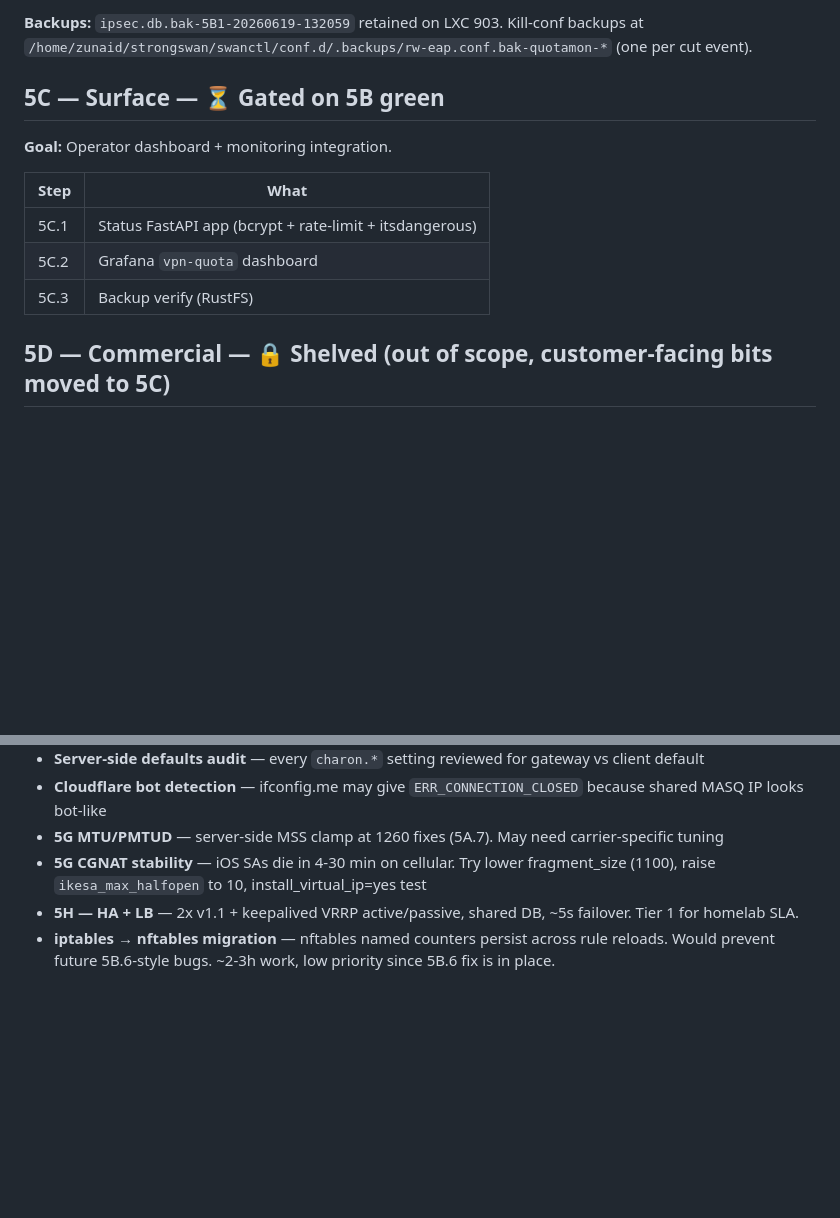
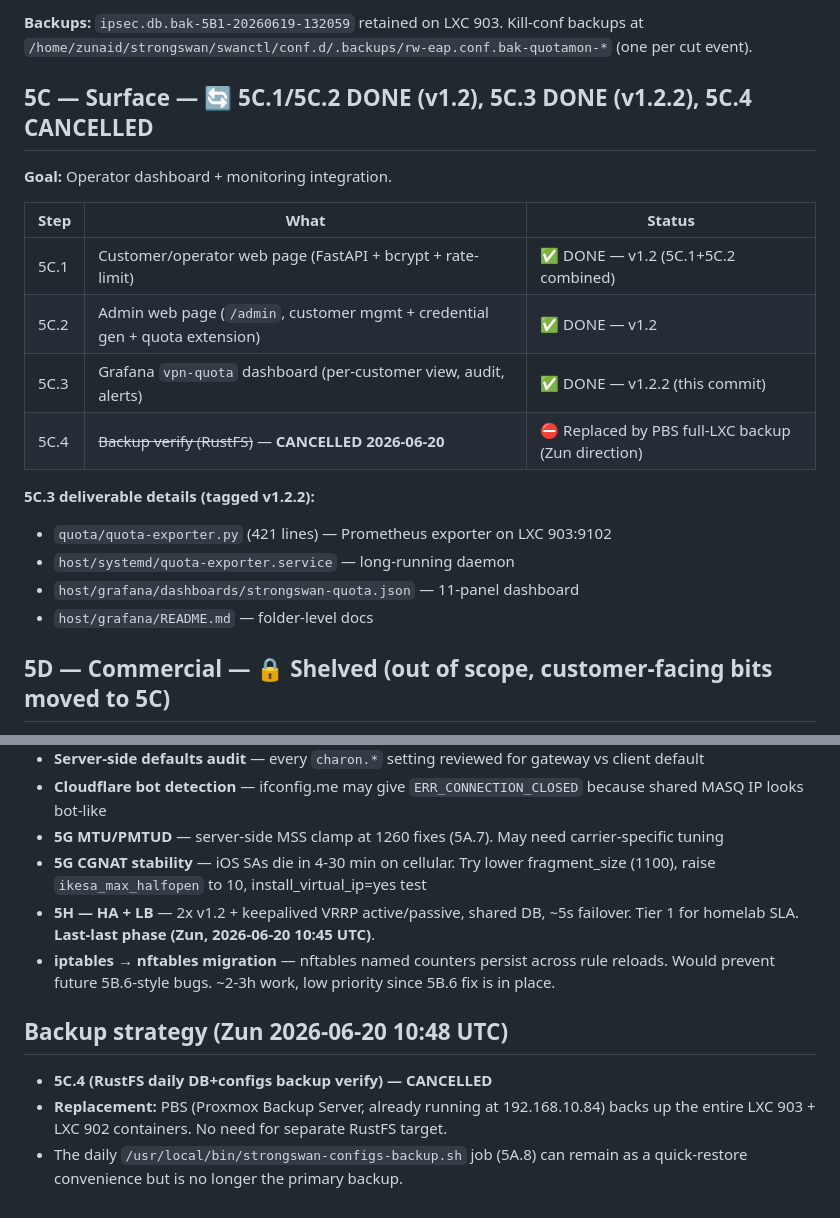
Before and after one commit to Dippie-WP/databyte-Ikev2, a Markdown page: docs/ROADMAP.md, 2 parts joined by grey strips. Drawn GitHub-style; blank space fills up the shorter version.

Commit message:
ROADMAP: 5C.3 done (v1.2.2), 5C.4 cancelled (PBS replacement), 5H noted as last-last
Updates after v1.2.2 release:
- 5C status table reflects reality: 5C.1+5C.2 done (v1.2), 5C.3 done (v1.2.2), 5C.4 CANCELLED
- 5C.3 deliverable details: quota-exporter.py, systemd unit, strongswan-quota dashboard, host/grafana/README
- 5H HA+LB tagged as 'Last-last phase' (Zun, 2026-06-20 10:45 UTC)
- New 'Backup strategy' section: 5C.4 (RustFS daily DB+configs) replaced by PBS full-LXC

```diff
--- a/docs/ROADMAP.md
+++ b/docs/ROADMAP.md
@@ -81,15 +81,22 @@ Phased execution per the two-gate rule: each phase is green only when (a) all it
 
 **Backups:** `ipsec.db.bak-5B1-20260619-132059` retained on LXC 903. Kill-conf backups at `/home/zunaid/strongswan/swanctl/conf.d/.backups/rw-eap.conf.bak-quotamon-*` (one per cut event).
 
-## 5C — Surface — ⏳ Gated on 5B green
+## 5C — Surface — 🔄 5C.1/5C.2 DONE (v1.2), 5C.3 DONE (v1.2.2), 5C.4 CANCELLED
 
 **Goal:** Operator dashboard + monitoring integration.
 
-| Step | What |
-|---|---|
-| 5C.1 | Status FastAPI app (bcrypt + rate-limit + itsdangerous) |
-| 5C.2 | Grafana `vpn-quota` dashboard |
-| 5C.3 | Backup verify (RustFS) |
+| Step | What | Status |
+|---|---|---|
+| 5C.1 | Customer/operator web page (FastAPI + bcrypt + rate-limit) | ✅ DONE — v1.2 (5C.1+5C.2 combined) |
+| 5C.2 | Admin web page (`/admin`, customer mgmt + credential gen + quota extension) | ✅ DONE — v1.2 |
+| 5C.3 | Grafana `vpn-quota` dashboard (per-customer view, audit, alerts) | ✅ DONE — v1.2.2 (this commit) |
+| 5C.4 | ~~Backup verify (RustFS)~~ — **CANCELLED 2026-06-20** | ⛔ Replaced by PBS full-LXC backup (Zun direction) |
+
+**5C.3 deliverable details (tagged v1.2.2):**
+- `quota/quota-exporter.py` (421 lines) — Prometheus exporter on LXC 903:9102
+- `host/systemd/quota-exporter.service` — long-running daemon
+- `host/grafana/dashboards/strongswan-quota.json` — 11-panel dashboard
+- `host/grafana/README.md` — folder-level docs
 
 ## 5D — Commercial — 🔒 Shelved (out of scope, customer-facing bits moved to 5C)
 
@@ -115,5 +122,11 @@ Phased execution per the two-gate rule: each phase is green only when (a) all it
 - **Cloudflare bot detection** — ifconfig.me may give `ERR_CONNECTION_CLOSED` because shared MASQ IP looks bot-like
 - **5G MTU/PMTUD** — server-side MSS clamp at 1260 fixes (5A.7). May need carrier-specific tuning
 - **5G CGNAT stability** — iOS SAs die in 4-30 min on cellular. Try lower fragment_size (1100), raise `ikesa_max_halfopen` to 10, install_virtual_ip=yes test
-- **5H — HA + LB** — 2x v1.1 + keepalived VRRP active/passive, shared DB, ~5s failover. Tier 1 for homelab SLA.
+- **5H — HA + LB** — 2x v1.2 + keepalived VRRP active/passive, shared DB, ~5s failover. Tier 1 for homelab SLA. **Last-last phase (Zun, 2026-06-20 10:45 UTC)**.
 - **iptables → nftables migration** — nftables named counters persist across rule reloads. Would prevent future 5B.6-style bugs. ~2-3h work, low priority since 5B.6 fix is in place.
+
+## Backup strategy (Zun 2026-06-20 10:48 UTC)
+
+- **5C.4 (RustFS daily DB+configs backup verify) — CANCELLED**
+- **Replacement:** PBS (Proxmox Backup Server, already running at 192.168.10.84) backs up the entire LXC 903 + LXC 902 containers. No need for separate RustFS target.
+- The daily `/usr/local/bin/strongswan-configs-backup.sh` job (5A.8) can remain as a quick-restore convenience but is no longer the primary backup.
```
